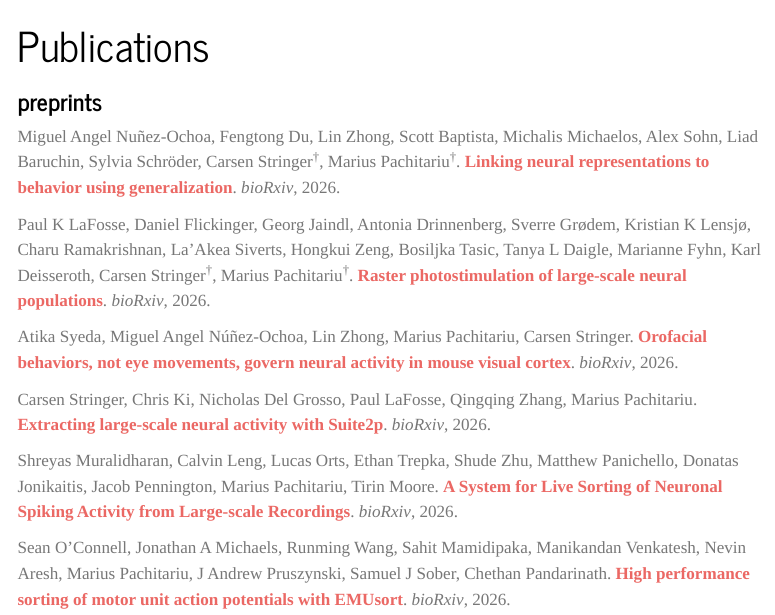
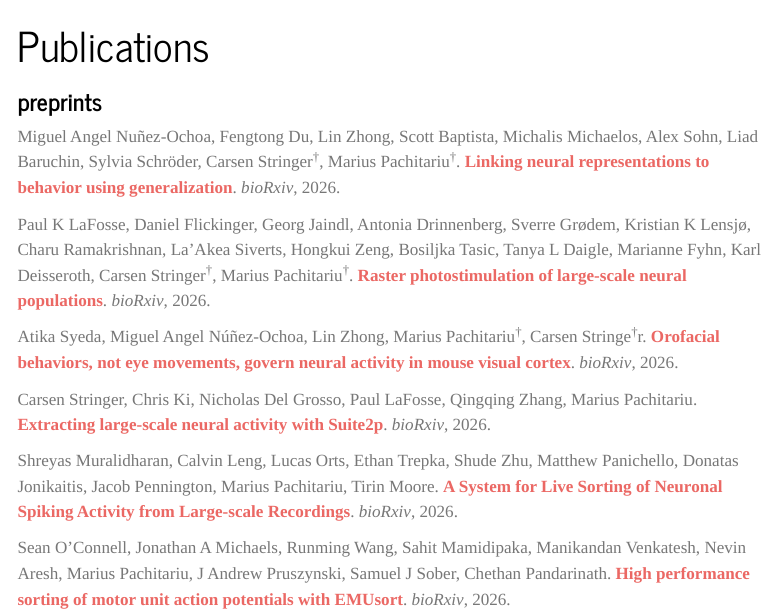
Before and after one commit to MouseLand/MouseLand.github.io, a Quarto document (research/publications.qmd): the page in a window 1100 px wide, from its top. Rendered offline with R 4.5, knitr and Pandoc in place of Quarto, with nearby package versions; menus at the side of the page are left out.

Commit message:
Update publications list and formatting

```diff
--- a/research/publications.qmd
+++ b/research/publications.qmd
@@ -11,7 +11,7 @@ Miguel Angel Nuñez-Ochoa, Fengtong Du, Lin Zhong, Scott Baptista, Michalis Mich
 
 Paul K LaFosse, Daniel Flickinger, Georg Jaindl, Antonia Drinnenberg, Sverre Grødem, Kristian K Lensjø, Charu Ramakrishnan, La'Akea Siverts, Hongkui Zeng, Bosiljka Tasic, Tanya L Daigle, Marianne Fyhn, Karl Deisseroth, Carsen Stringer<sup>†</sup>, Marius Pachitariu<sup>†</sup>. [Raster photostimulation of large-scale neural populations](https://www.biorxiv.org/content/10.64898/2026.04.21.719951v1.abstract). *bioRxiv*, 2026.
 
-Atika Syeda, Miguel Angel Núñez-Ochoa, Lin Zhong, Marius Pachitariu, Carsen Stringer. [Orofacial behaviors, not eye movements, govern neural activity in mouse visual cortex](https://www.biorxiv.org/content/10.64898/2026.02.04.703800v1.abstract). *bioRxiv*, 2026.
+Atika Syeda, Miguel Angel Núñez-Ochoa, Lin Zhong, Marius Pachitariu<sup>†</sup>, Carsen Stringe<sup>†</sup>r. [Orofacial behaviors, not eye movements, govern neural activity in mouse visual cortex](https://www.biorxiv.org/content/10.64898/2026.02.04.703800v1.abstract). *bioRxiv*, 2026.
 
 Carsen Stringer, Chris Ki, Nicholas Del Grosso, Paul LaFosse, Qingqing Zhang, Marius Pachitariu. [Extracting large-scale neural activity with Suite2p](https://www.biorxiv.org/content/10.64898/2026.02.04.703741v1.abstract). *bioRxiv*, 2026.
 
```
